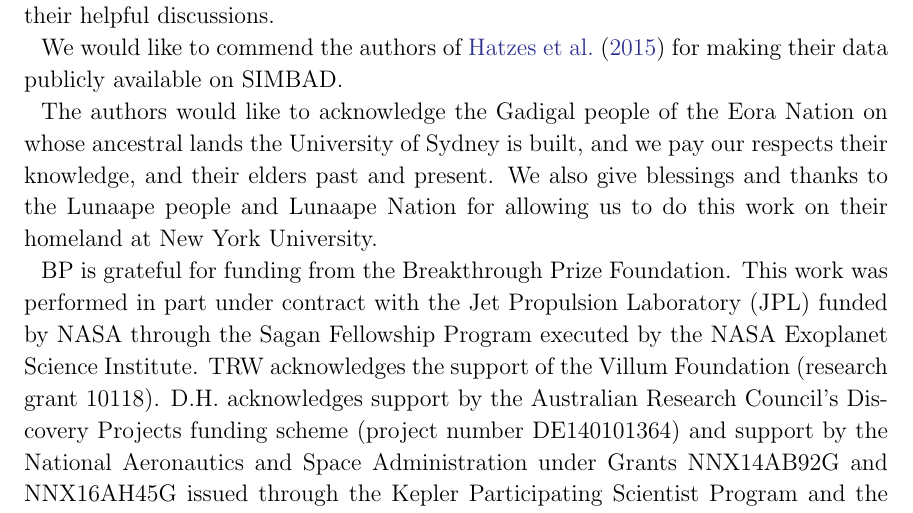
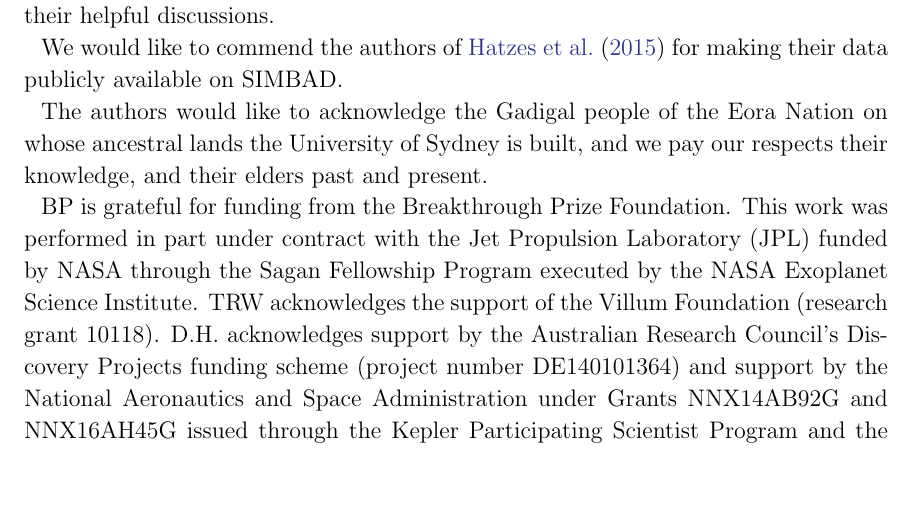
Before and after one commit to farr/Aldebaran, a LaTeX paper (paper/aldebaran.tex): part of page 13 of 24, cut so that both start at the same text, the shorter picture padded with empty space. Compiled offline with pdfLaTeX.

Commit message:
removing acknowledgement

```diff
--- a/paper/aldebaran.tex
+++ b/paper/aldebaran.tex
@@ -408,7 +408,7 @@ We would like to thank Tim Bedding, David Hogg and Dan Foreman-Mackey for their
 We would like to commend the authors of \citet{Hatzes2015} for making their data
 publicly available on SIMBAD.
 
-The authors would like to acknowledge the Gadigal people of the Eora Nation on whose ancestral lands the University of Sydney is built, and we pay our respects their knowledge, and their elders past and present. We also give blessings and thanks to the Lunaape people and Lunaape Nation for allowing us to do this work on their homeland at New York University.
+The authors would like to acknowledge the Gadigal people of the Eora Nation on whose ancestral lands the University of Sydney is built, and we pay our respects their knowledge, and their elders past and present.
 
 
 BP is grateful for funding from the Breakthrough Prize Foundation. This work was performed in part under contract with the Jet Propulsion Laboratory (JPL) funded by NASA through the Sagan Fellowship Program executed by the NASA Exoplanet Science Institute.
```
